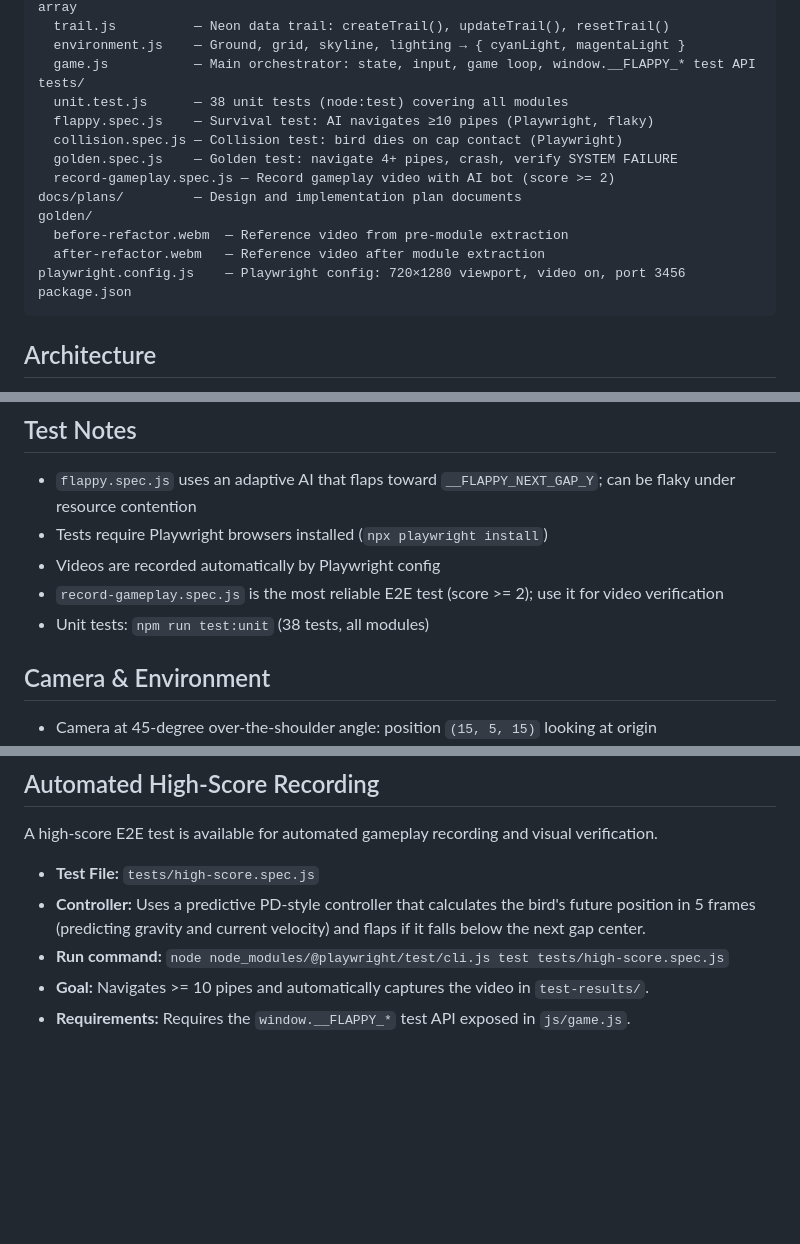
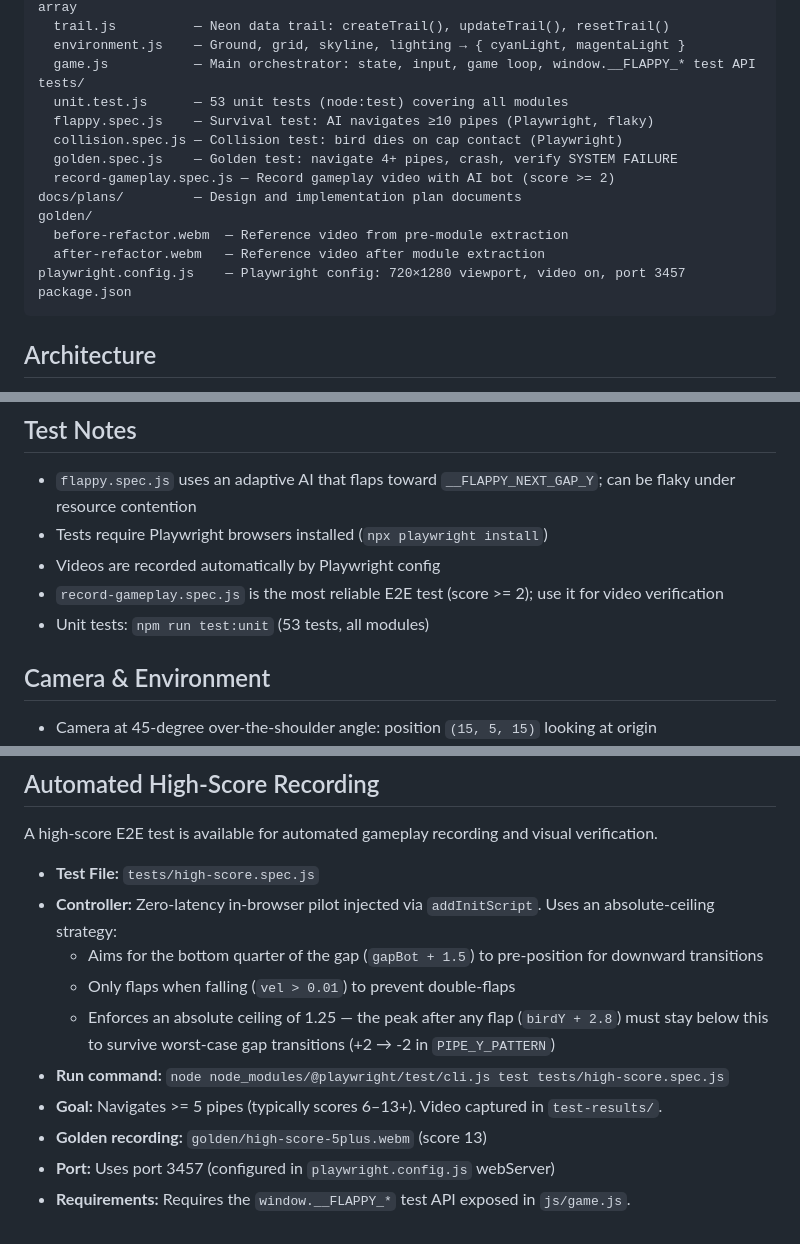
Before and after one commit to AyaSakura-comp/vibe_flappy_bird, a Markdown page: CLAUDE.md, 3 parts joined by grey strips. Drawn GitHub-style; blank space fills up the shorter version.

Commit message:
docs: update CLAUDE.md with new high-score bot strategy and test counts
Co-Authored-By: Claude Opus 4.6 <noreply@anthropic.com>

````diff
--- a/CLAUDE.md
+++ b/CLAUDE.md
@@ -16,7 +16,7 @@ js/
   environment.js    — Ground, grid, skyline, lighting → { cyanLight, magentaLight }
   game.js           — Main orchestrator: state, input, game loop, window.__FLAPPY_* test API
 tests/
-  unit.test.js      — 38 unit tests (node:test) covering all modules
+  unit.test.js      — 53 unit tests (node:test) covering all modules
   flappy.spec.js    — Survival test: AI navigates ≥10 pipes (Playwright, flaky)
   collision.spec.js — Collision test: bird dies on cap contact (Playwright)
   golden.spec.js    — Golden test: navigate 4+ pipes, crash, verify SYSTEM FAILURE
@@ -25,7 +25,7 @@ docs/plans/         — Design and implementation plan documents
 golden/
   before-refactor.webm  — Reference video from pre-module extraction
   after-refactor.webm   — Reference video after module extraction
-playwright.config.js    — Playwright config: 720×1280 viewport, video on, port 3456
+playwright.config.js    — Playwright config: 720×1280 viewport, video on, port 3457
 package.json
 ```
 
@@ -52,7 +52,7 @@ node node_modules/@playwright/test/cli.js test
 - Tests require Playwright browsers installed (`npx playwright install`)
 - Videos are recorded automatically by Playwright config
 - `record-gameplay.spec.js` is the most reliable E2E test (score >= 2); use it for video verification
-- Unit tests: `npm run test:unit` (38 tests, all modules)
+- Unit tests: `npm run test:unit` (53 tests, all modules)
 
 ## Camera & Environment
 
@@ -67,7 +67,12 @@ node node_modules/@playwright/test/cli.js test
 A high-score E2E test is available for automated gameplay recording and visual verification.
 
 - **Test File:** `tests/high-score.spec.js`
-- **Controller:** Uses a predictive PD-style controller that calculates the bird's future position in 5 frames (predicting gravity and current velocity) and flaps if it falls below the next gap center.
+- **Controller:** Zero-latency in-browser pilot injected via `addInitScript`. Uses an absolute-ceiling strategy:
+  - Aims for the bottom quarter of the gap (`gapBot + 1.5`) to pre-position for downward transitions
+  - Only flaps when falling (`vel > 0.01`) to prevent double-flaps
+  - Enforces an absolute ceiling of 1.25 — the peak after any flap (`birdY + 2.8`) must stay below this to survive worst-case gap transitions (+2 → -2 in `PIPE_Y_PATTERN`)
 - **Run command:** `node node_modules/@playwright/test/cli.js test tests/high-score.spec.js`
-- **Goal:** Navigates >= 10 pipes and automatically captures the video in `test-results/`.
+- **Goal:** Navigates >= 5 pipes (typically scores 6–13+). Video captured in `test-results/`.
+- **Golden recording:** `golden/high-score-5plus.webm` (score 13)
+- **Port:** Uses port 3457 (configured in `playwright.config.js` webServer)
 - **Requirements:** Requires the `window.__FLAPPY_*` test API exposed in `js/game.js`.
````
